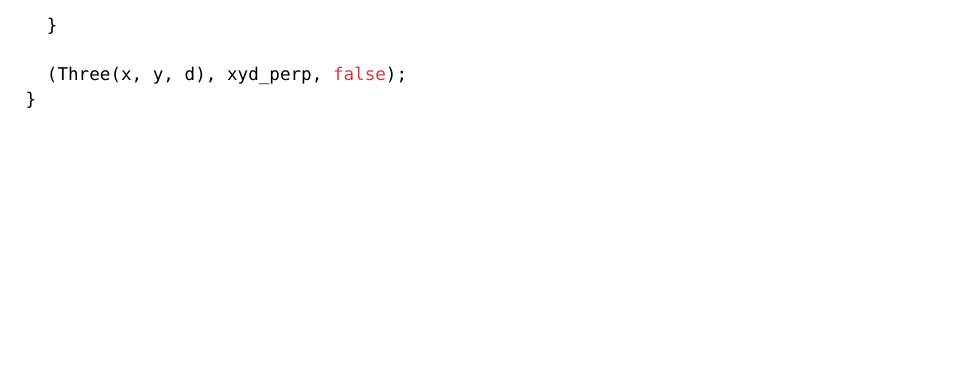
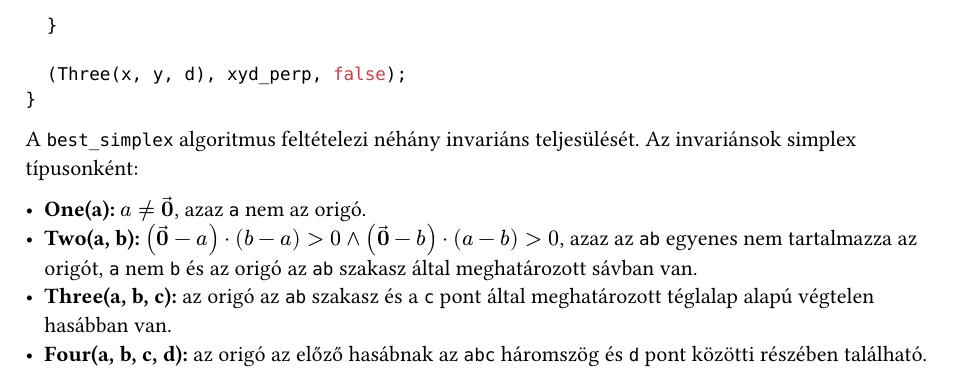
Before and after one commit to daniel-szarkowicz/onlab, a Typst document (gjk.typ): part of page 3 of 3, cut so that both start at the same text, the shorter picture padded with empty space. Compiled offline with Typst 0.15.

Commit message:
add notes about invariants

````diff
--- a/gjk.typ
+++ b/gjk.typ
@@ -116,3 +116,17 @@ fn tetrahedron_triangle_subcheck(x, y, d, xyd_perp) -> (Simplex, Vector3, bool)
   (Three(x, y, d), xyd_perp, false);
 }
 ```
+
+A `best_simplex` algoritmus feltételezi néhány invariáns teljesülését.
+Az invariánsok simplex típusonként:
+
+#let origo = $bold(accent(0, arrow))$
+
+- *One(a):* $a != origo$, azaz `a` nem az origó.
+- *Two(a, b):* $(origo-a) dot (b-a) > 0 and (origo-b) dot (a-b) > 0$, azaz az
+  `ab` egyenes nem tartalmazza az origót, `a` nem `b` és az origó az `ab`
+  szakasz által meghatározott sávban van.
+- *Three(a, b, c):* az origó az `ab` szakasz és a `c` pont által meghatározott
+  téglalap alapú végtelen hasábban van.
+- *Four(a, b, c, d):* az origó az előző hasábnak az `abc` háromszög és `d` pont
+  közötti részében található.
````
